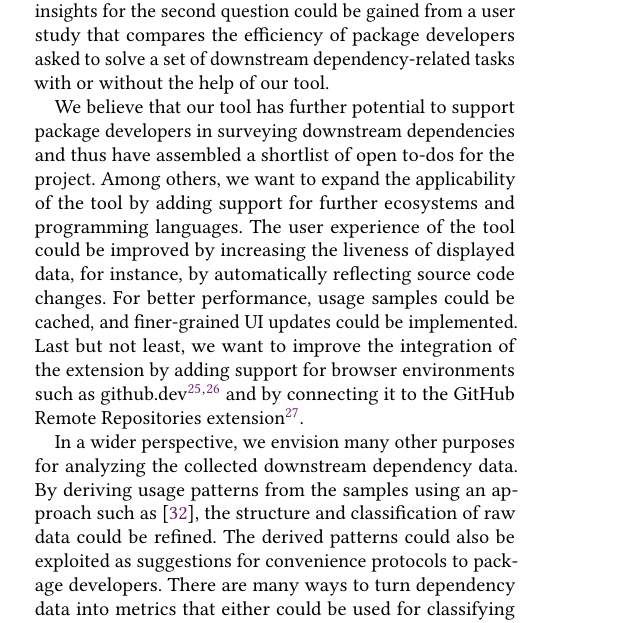
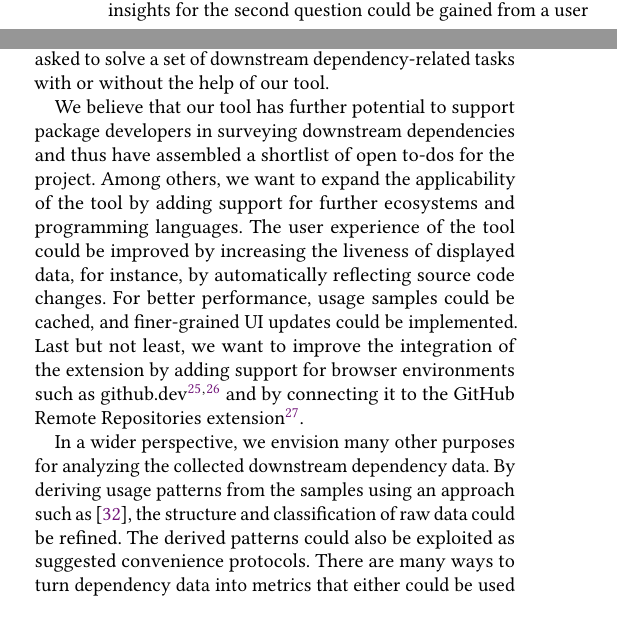
Before and after one commit to LinqLover/downstream-repository-mining, a LaTeX paper (docs/paper/paper.tex, which reads docs/paper/sections/6_conclusion.tex): part of one column of page 9 of 11 before the commit and two parts of the columns of page 9 of 10 after it, the two joined at a grey line, cut so that both start at the same text, the shorter picture padded with empty space. Compiled offline with pdfLaTeX.

Commit message:
Two more tiny shortenings

```diff
--- a/docs/paper/sections/6_conclusion.tex
+++ b/docs/paper/sections/6_conclusion.tex
@@ -21,7 +21,7 @@ Last but not least, we want to improve the integration of the extension by addin
 
 In a wider perspective, we envision many other purposes for analyzing the collected downstream dependency data.
 By deriving usage patterns from the samples using an approach such as \cite{zhong2009mapo}, the structure and classification of raw data could be refined.
-The derived patterns could also be exploited as suggestions for convenience protocols to package developers.
+The derived patterns could also be exploited as suggested convenience protocols.
 There are many ways to turn dependency data into metrics that either could be used for classifying downstream dependencies (e.g., according to their coupling to the target package as per LCOM \citep{chidamber1994metrics}), or that could be attributed to ranges of packages for comparing them concerning their dependency-based cohesion or their spreading in an ecosystem.
 
 By replacing the static usage analysis with a dynamic approach, the detected usage samples could be enriched with valuable runtime data describing involved parameters, the fine-grained code coverage of package members, or the invocation context of members.
```
Also changed, not shown: docs/paper/sections/5_evaluation.tex (+1 -1 lines).
